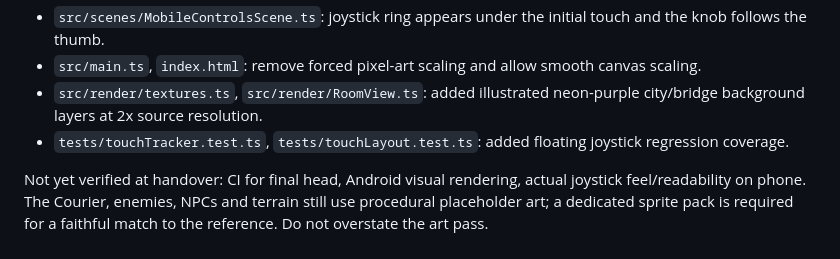
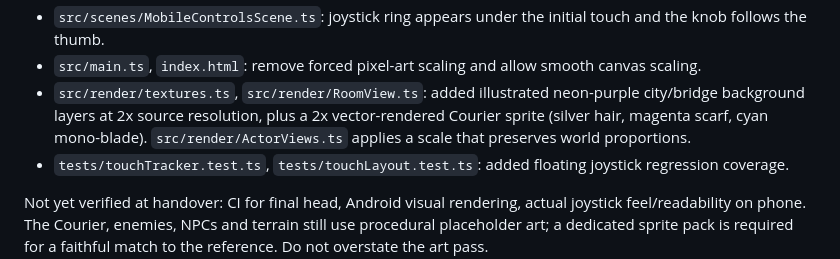
Before and after one commit to egaamnd-bot/null-requiem, a Markdown page: docs/DEVLOG.md, the part around the change. Drawn GitHub-style.

Commit message:
docs: finalize visual pass handover details

```diff
--- a/docs/DEVLOG.md
+++ b/docs/DEVLOG.md
@@ -72,7 +72,7 @@ Changes implemented:
 - `src/input/TouchTracker.ts`: each movement pointer stores its own origin/current point; supports multi-touch with action buttons.
 - `src/scenes/MobileControlsScene.ts`: joystick ring appears under the initial touch and the knob follows the thumb.
 - `src/main.ts`, `index.html`: remove forced pixel-art scaling and allow smooth canvas scaling.
-- `src/render/textures.ts`, `src/render/RoomView.ts`: added illustrated neon-purple city/bridge background layers at 2x source resolution.
+- `src/render/textures.ts`, `src/render/RoomView.ts`: added illustrated neon-purple city/bridge background layers at 2x source resolution, plus a 2x vector-rendered Courier sprite (silver hair, magenta scarf, cyan mono-blade). `src/render/ActorViews.ts` applies a scale that preserves world proportions.
 - `tests/touchTracker.test.ts`, `tests/touchLayout.test.ts`: added floating joystick regression coverage.
 
 Not yet verified at handover: CI for final head, Android visual rendering, actual joystick feel/readability on phone. The Courier, enemies, NPCs and terrain still use procedural placeholder art; a dedicated sprite pack is required for a faithful match to the reference. Do not overstate the art pass.
```
